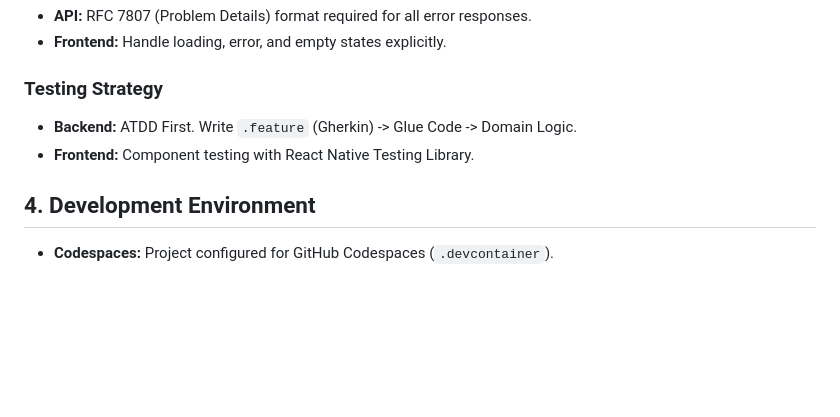
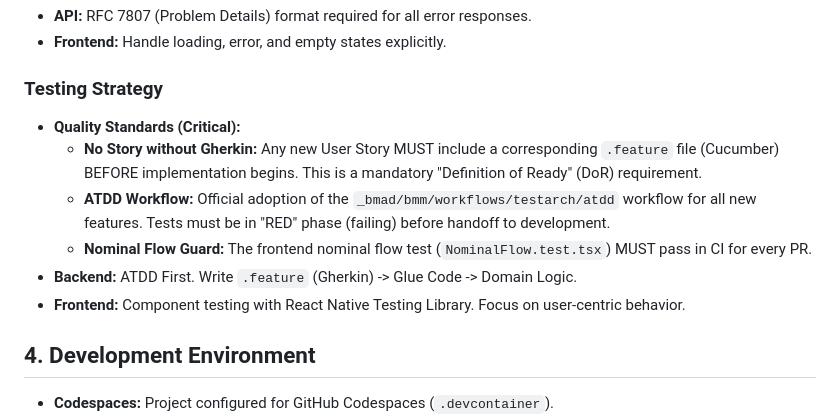
Before and after one commit to antoinechevin/parcel-flow, a Markdown page: docs/project-context.md, the part around the change. Rendered like a GitHub page; blank space fills up the shorter version.

Commit message:
docs: enforce mandatory Gherkin and ATDD workflow in project context

```diff
--- a/docs/project-context.md
+++ b/docs/project-context.md
@@ -40,8 +40,12 @@ sections_completed: []
 - **Frontend:** Handle loading, error, and empty states explicitly.
 
 ### Testing Strategy
+- **Quality Standards (Critical):**
+    - **No Story without Gherkin:** Any new User Story MUST include a corresponding `.feature` file (Cucumber) BEFORE implementation begins. This is a mandatory "Definition of Ready" (DoR) requirement.
+    - **ATDD Workflow:** Official adoption of the `_bmad/bmm/workflows/testarch/atdd` workflow for all new features. Tests must be in "RED" phase (failing) before handoff to development.
+    - **Nominal Flow Guard:** The frontend nominal flow test (`NominalFlow.test.tsx`) MUST pass in CI for every PR.
 - **Backend:** ATDD First. Write `.feature` (Gherkin) -> Glue Code -> Domain Logic.
-- **Frontend:** Component testing with React Native Testing Library.
+- **Frontend:** Component testing with React Native Testing Library. Focus on user-centric behavior.
 
 ## 4. Development Environment
 
```
